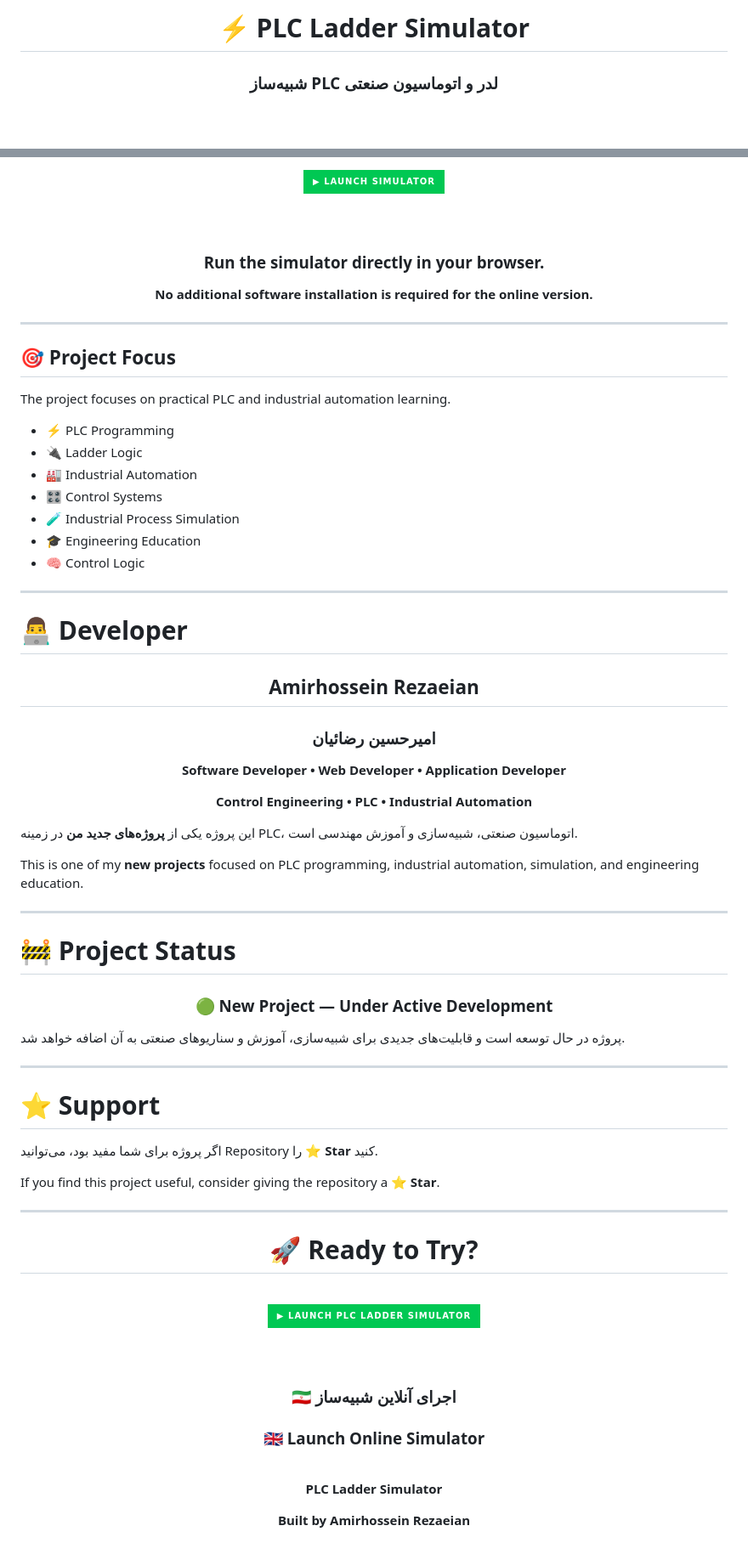
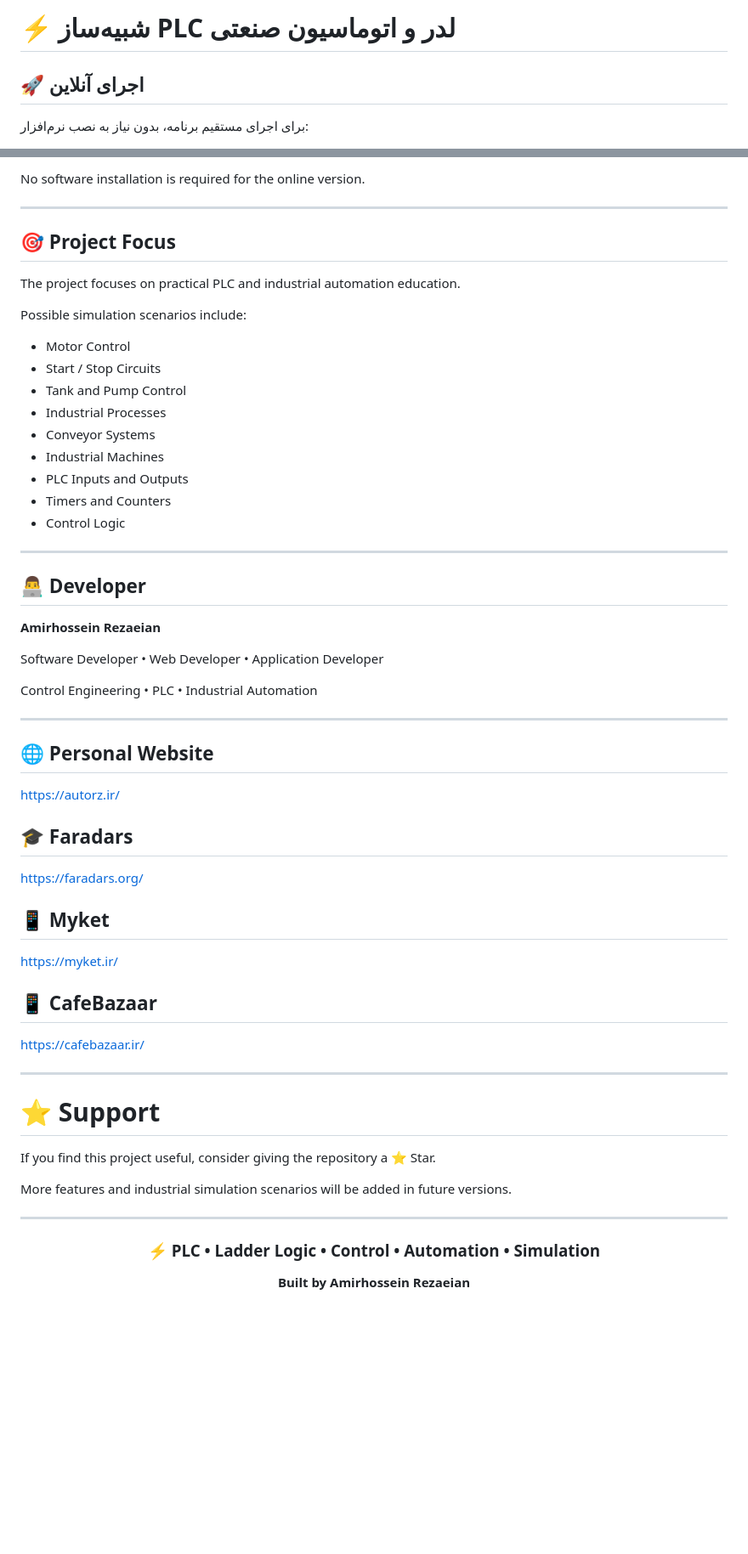
Before and after one commit to Amirhossein-rezaeian/PLC-Ladder-Simulator, a Markdown page: README.md, 2 parts joined by grey strips. Shown at 85% size. Drawn GitHub-style; badges without logos; blank space fills up the shorter version.

```diff
--- a/README.md
+++ b/README.md
@@ -2,7 +2,7 @@
 
-# ⚡ PLC Ladder Simulator
+# ⚡ شبیه‌ساز PLC لدر و اتوماسیون صنعتی
 
-### شبیه‌ساز PLC لدر و اتوماسیون صنعتی
+## 🚀 اجرای آنلاین
 
-<br>
+برای اجرای مستقیم برنامه، بدون نیاز به نصب نرم‌افزار:
 
@@ -149,93 +266,65 @@ Users can create control logic and observe its behavior inside a simulated envir
 
-<img src="https://img.shields.io/badge/▶%20LAUNCH%20SIMULATOR-00C853?style=for-the-badge&labelColor=111827" alt="Launch Simulator" width="450" height="85">
-
-</a>
-
-<br><br>
-
-### Run the simulator directly in your browser.
-
-**No additional software installation is required for the online version.**
-
-</div>
+No software installation is required for the online version.
 
 ---
 
 ## 🎯 Project Focus
 
-The project focuses on practical PLC and industrial automation learning.
+The project focuses on practical PLC and industrial automation education.
 
-* ⚡ PLC Programming
-* 🔌 Ladder Logic
-* 🏭 Industrial Automation
-* 🎛️ Control Systems
-* 🧪 Industrial Process Simulation
-* 🎓 Engineering Education
-* 🧠 Control Logic
+Possible simulation scenarios include:
+
+* Motor Control
+* Start / Stop Circuits
+* Tank and Pump Control
+* Industrial Processes
+* Conveyor Systems
+* Industrial Machines
+* PLC Inputs and Outputs
+* Timers and Counters
+* Control Logic
 
 ---
 
-# 👨‍💻 Developer
+## 👨‍💻 Developer
 
-<div align="center">
+**Amirhossein Rezaeian**
 
-## Amirhossein Rezaeian
+Software Developer • Web Developer • Application Developer
 
-### امیرحسین رضائیان
-
-**Software Developer • Web Developer • Application Developer**
-
-**Control Engineering • PLC • Industrial Automation**
-
-</div>
-
-این پروژه یکی از **پروژه‌های جدید من** در زمینه PLC، اتوماسیون صنعتی، شبیه‌سازی و آموزش مهندسی است.
-
-This is one of my **new projects** focused on PLC programming, industrial automation, simulation, and engineering education.
+Control Engineering • PLC • Industrial Automation
 
 ---
 
-# 🚧 Project Status
+## 🌐 Personal Website
 
-<div align="center">
+https://autorz.ir/
 
-### 🟢 New Project — Under Active Development
+## 🎓 Faradars
 
-</div>
+https://faradars.org/
 
-پروژه در حال توسعه است و قابلیت‌های جدیدی برای شبیه‌سازی، آموزش و سناریوهای صنعتی به آن اضافه خواهد شد.
+## 📱 Myket
+
+https://myket.ir/
+
+## 📱 CafeBazaar
+
+https://cafebazaar.ir/
 
 ---
 
 # ⭐ Support
 
-اگر پروژه برای شما مفید بود، می‌توانید Repository را ⭐ **Star** کنید.
+If you find this project useful, consider giving the repository a ⭐ Star.
 
-If you find this project useful, consider giving the repository a ⭐ **Star**.
+More features and industrial simulation scenarios will be added in future versions.
 
 ---
 
 <div align="center">
 
-# 🚀 Ready to Try?
-
-<br>
-
-<a href="https://amirhossein-rezaeian.github.io/PLC-Ladder-Simulator/">
-
-<img src="https://img.shields.io/badge/▶%20LAUNCH%20PLC%20LADDER%20SIMULATOR-00C853?style=for-the-badge&labelColor=111827" alt="Launch PLC Ladder Simulator" width="500" height="90">
-
-</a>
-
-<br><br>
-
-### 🇮🇷 اجرای آنلاین شبیه‌ساز
-
-### 🇬🇧 Launch Online Simulator
-
-<br>
-
-**PLC Ladder Simulator**
+### ⚡ PLC • Ladder Logic • Control • Automation • Simulation
 
 **Built by Amirhossein Rezaeian**
 
```
Also changed, not shown: other parts of README.md (+207 -88 lines).
